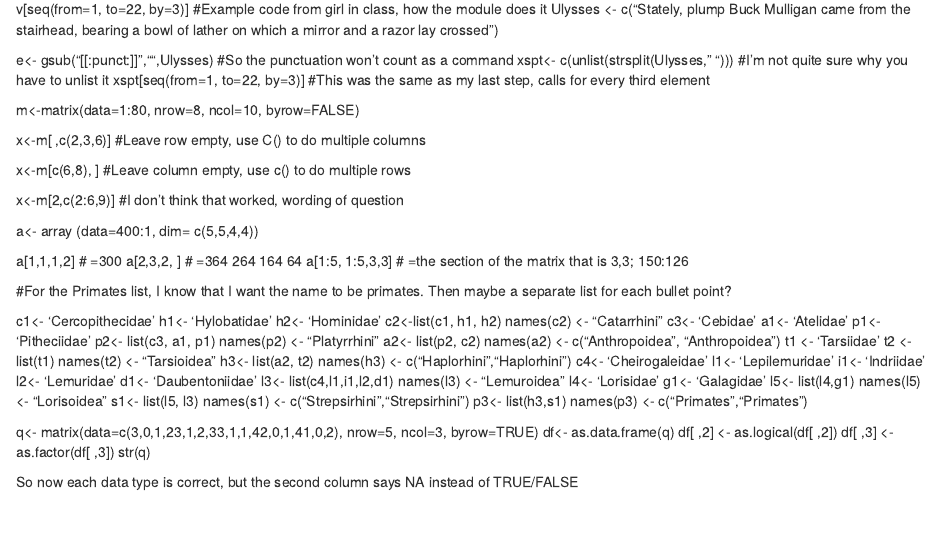
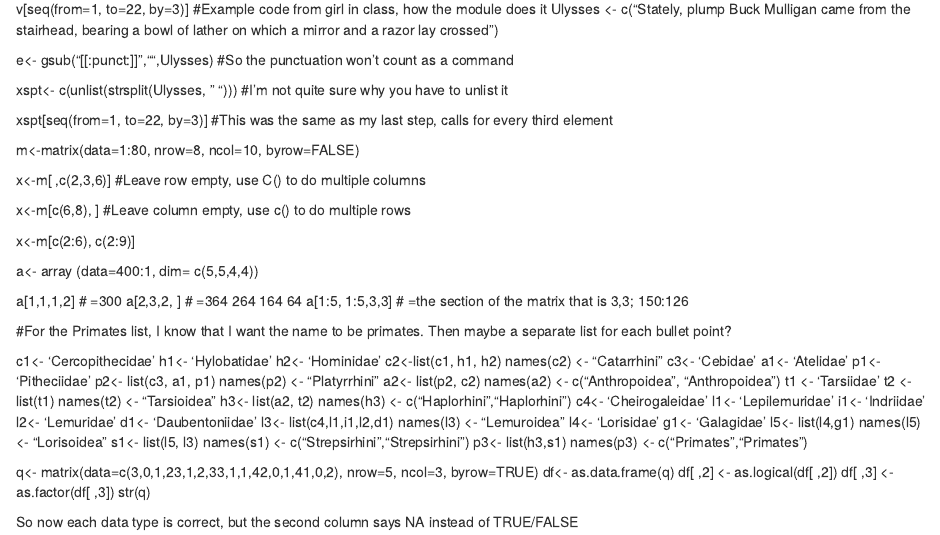
Before and after one commit to dantos17/AN597-Week-2, an R Markdown document (Challenge Notes.Rmd): the page in a window 1100 px wide, from 180 px down. Rendered offline with R 4.5, knitr and Pandoc, with nearby package versions.

Commit message:
Fixed second module with confusing wording

```diff
--- a/Challenge Notes.Rmd
+++ b/Challenge Notes.Rmd
@@ -29,8 +31,8 @@ x<-m[ ,c(2,3,6)]
 x<-m[c(6,8), ]
 #Leave column empty, use c() to do multiple rows
 
-x<-m[2,c(2:6,9)]
-#I don't think that worked, wording of question
+x<-m[c(2:6), c(2:9)]
+
 
 a<- array (data=400:1, dim= c(5,5,4,4))
 
```
Also changed, not shown: Challenge Notes.Rmd (2 more changed lines).
